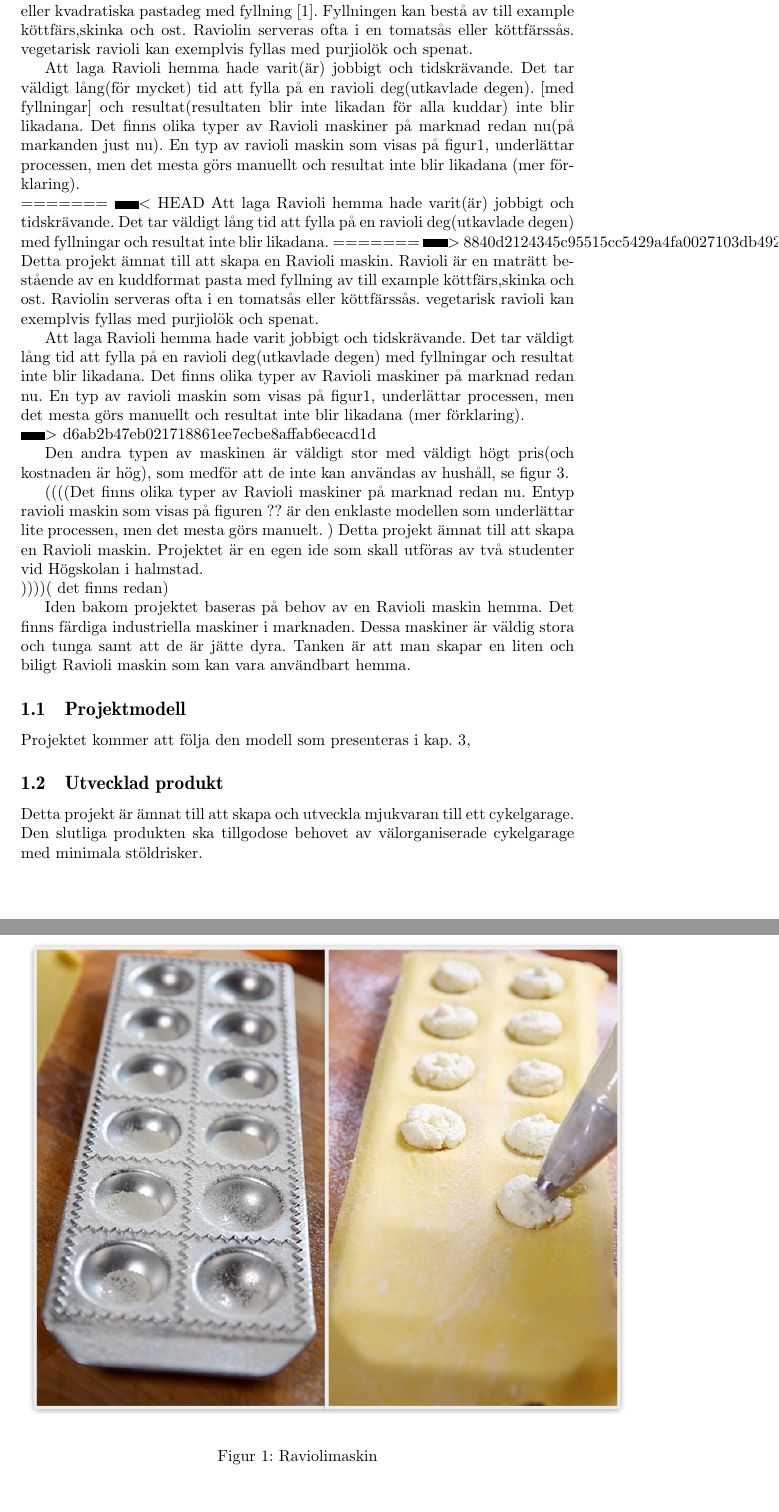
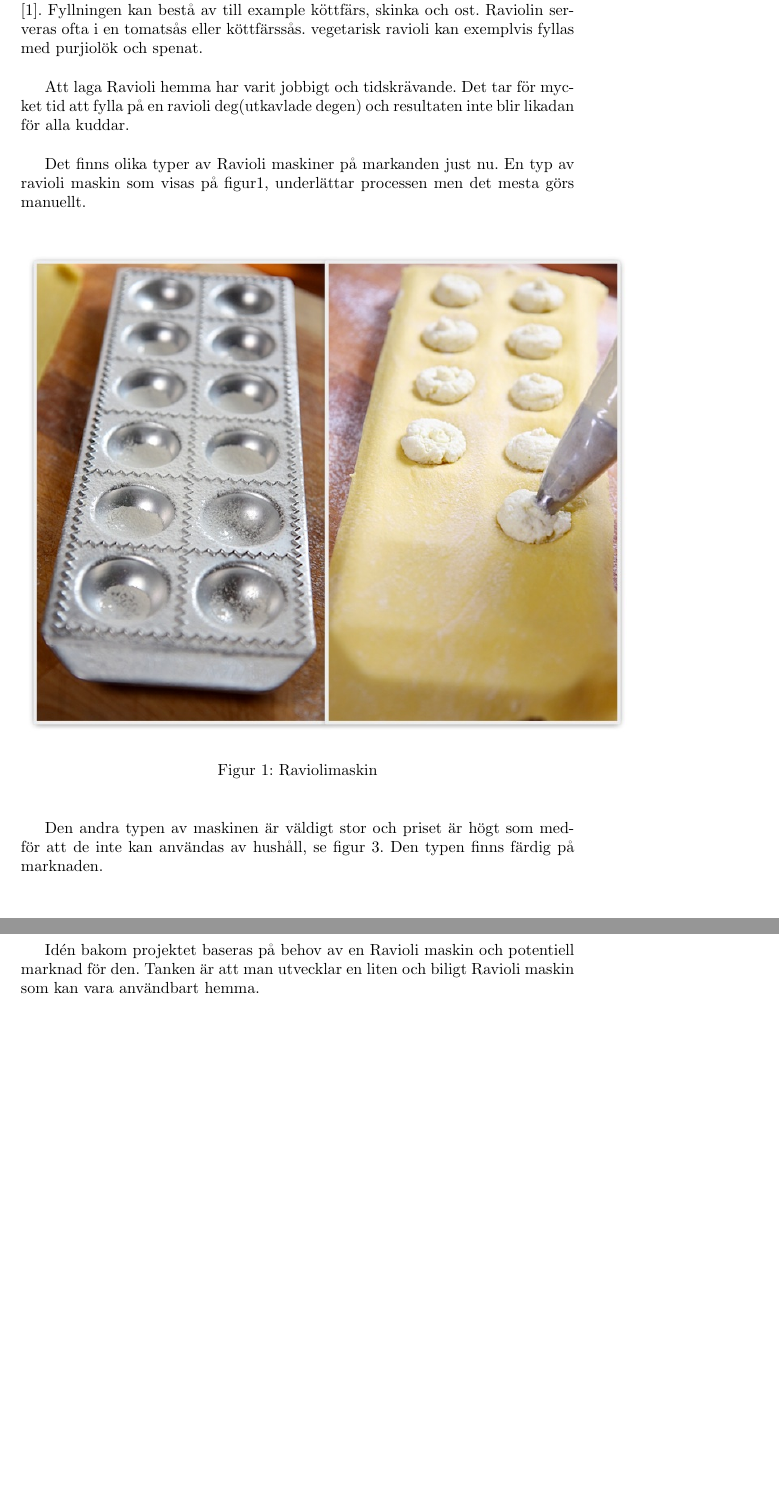
Before and after one commit to marbay12/exjobb, a LaTeX document (projektplan.tex, which reads chapters/introduktion.tex): two parts of pages 3 and 4 of 11 before the commit and two parts of pages 3 and 4 of 9 after it, joined at a grey line, cut so that both start at the same text, the shorter picture padded with empty space. Compiled offline with pdfLaTeX.

Commit message:
Projektplan merged

```diff
--- a/chapters/introduktion.tex
+++ b/chapters/introduktion.tex
@@ -1,20 +1,8 @@
-<<<<<<< HEAD
-=======
-<<<<<<< HEAD
-Detta projekt  ämnat till att skapa en Ravioli maskin. Raviolin är en traditionell italiensk maträtt bestående av rundor eller kvadratiska pastadeg med fyllning \cite{engproc}. Fyllningen kan bestå av till example köttfärs,skinka och ost. Raviolin serveras ofta i en tomatsås eller köttfärssås. vegetarisk ravioli kan exemplvis fyllas med purjiolök och spenat.
+Detta projekt ämnat till att skapa en Ravioli maskin. Raviolin är en traditionell italiensk maträtt bestående av rundor eller kvadratiska pastadeg med fyllning \cite{engproc}. Fyllningen kan bestå av till example köttfärs, skinka och ost. Raviolin serveras ofta i en tomatsås eller köttfärssås. vegetarisk ravioli kan exemplvis fyllas med purjiolök och spenat.\\
 
-Att laga Ravioli hemma hade varit(är) jobbigt och tidskrävande. Det tar väldigt lång(för mycket) tid att fylla på en ravioli deg(utkavlade degen). [med fyllningar] och resultat(resultaten blir inte likadan för alla kuddar) inte blir likadana.
-Det finns olika typer av Ravioli maskiner på marknad redan nu(på markanden just nu). En typ av ravioli maskin som visas på figur1, underlättar processen, men det mesta görs manuellt och resultat inte blir likadana (mer förklaring).\\
-=======
-<<<<<<< HEAD
-Att laga Ravioli hemma hade varit(är) jobbigt och tidskrävande. Det tar väldigt lång tid att fylla på en ravioli deg(utkavlade degen) med fyllningar och resultat inte blir likadana.
-=======
->>>>>>> 8840d2124345c95515cc5429a4fa0027103db492
-Detta projekt  ämnat till att skapa en Ravioli maskin. Ravioli är en maträtt bestående av en kuddformat pasta med fyllning av till example köttfärs,skinka och ost. Raviolin serveras ofta i en tomatsås eller köttfärssås. vegetarisk ravioli kan exemplvis fyllas med purjiolök och spenat.
+Att laga Ravioli hemma har varit jobbigt och tidskrävande. Det tar för mycket tid att fylla på en ravioli deg(utkavlade degen) och resultaten inte blir likadan för alla kuddar.\\
 
-Att laga Ravioli hemma hade varit jobbigt och tidskrävande. Det tar väldigt lång tid att fylla på en ravioli deg(utkavlade degen) med fyllningar och resultat inte blir likadana.
-Det finns olika typer av Ravioli maskiner på marknad redan nu. En typ av ravioli maskin som visas på figur1, underlättar processen, men det mesta görs manuellt och resultat inte blir likadana (mer förklaring).\\
->>>>>>> d6ab2b47eb021718861ee7ecbe8affab6ecacd1d
+Det finns olika typer av Ravioli maskiner på markanden just nu. En typ av ravioli maskin som visas på figur1, underlättar processen men det mesta görs manuellt.\\
 
 	 		 		\begin{figure}[h]
 	 		 			\begin{center}
@@ -23,6 +11,6 @@ Det finns olika typer av Ravioli maskiner på marknad redan nu. En typ av raviol
 	 		 				\label{ravioli}
 	 		 			\end{center}
 	 		 		\end{figure}
-Den andra typen av maskinen är väldigt stor med väldigt högt pris(och kostnaden är hög), som medför att de inte kan användas av hushåll, se figur 3.
+Den andra typen av maskinen är väldigt stor och priset är högt som medför att de inte kan användas av hushåll, se figur 3. Den typen finns färdig på marknaden.
  		\begin{figure}[h]
  			\begin{center}
@@ -32,11 +20,4 @@ Den andra typen av maskinen är väldigt stor med väldigt högt pris(och kostna
  			\end{center}
  		\end{figure}
 
-
-((((Det finns olika typer av Ravioli maskiner på marknad redan nu. Entyp ravioli maskin som visas på figuren ?? är den enklaste modellen som underlättar lite processen, men det mesta görs manuelt. )
-Detta projekt  ämnat till att skapa en Ravioli maskin. Projektet är en egen ide som skall utföras av två studenter vid Högskolan i halmstad.\\ ))))( det finns redan)
-
-
-Iden bakom projektet baseras på behov av en Ravioli maskin hemma.
-Det finns färdiga industriella maskiner i marknaden. Dessa maskiner är väldig stora och tunga samt att de är jätte dyra.
-Tanken är att man skapar en liten och biligt Ravioli maskin som kan vara användbart hemma.
+Idén bakom projektet baseras på behov av en Ravioli maskin och potentiell marknad för den. Tanken är att man utvecklar en liten och biligt Ravioli maskin som kan vara användbart hemma.
--- a/projektplan.tex
+++ b/projektplan.tex
@@ -54,11 +54,3 @@
 \section{Introduktion}
 \input{chapters/introduktion}
 
-\subsection{Projektmodell} % Project model
-Projektet kommer att följa den modell som presenteras i kap. 3,
-
-\subsection{Utvecklad produkt} % Developed product
-Detta projekt är ämnat till att skapa och utveckla mjukvaran till ett cykelgarage. Den slutliga produkten ska
- tillgodose behovet av välorganiserade cykelgarage med minimala stöldrisker.
-
-Hela systemet kommer att bestå av en operatör, där systemdatorn med programvaran och
```
Also changed, not shown: chapters/syfte.tex (+1 -3 lines), projektplan.pdf, chapters/introduktion.tex (2 more changed lines), projektplan.tex (44 more changed lines), 4 other files.
